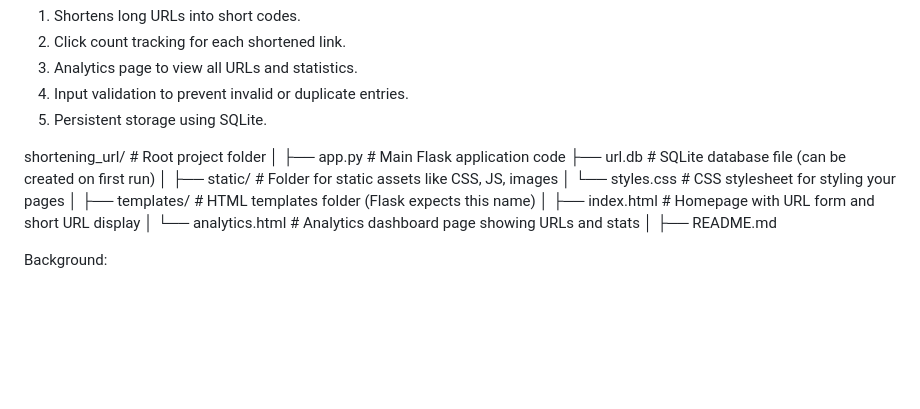
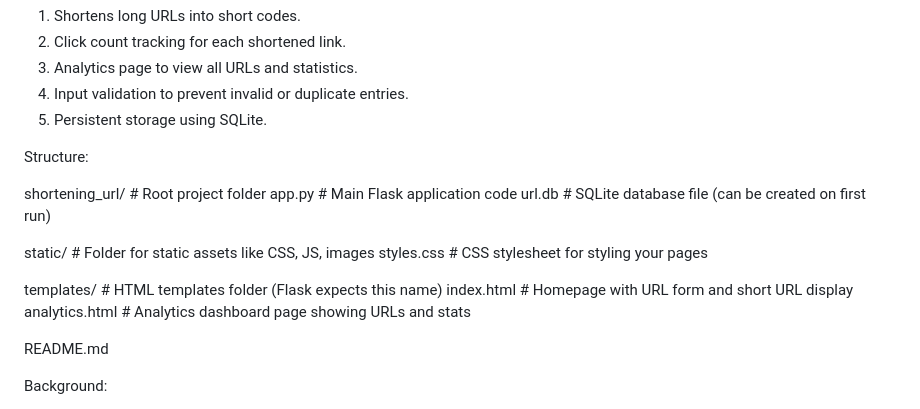
Before and after one commit to Patil1703/shortening_url, a Markdown page: README.md, the part around the change. GitHub-like rendering; blank space fills up the shorter version.

```diff
--- a/README.md
+++ b/README.md
@@ -7,19 +7,22 @@ Features:
 4.  Input validation to prevent invalid or duplicate entries.
 5.  Persistent storage using SQLite.
 
+
+Structure:
+
 shortening_url/                 # Root project folder
-│
-├── app.py                     # Main Flask application code
-├── url.db                     # SQLite database file (can be created on first run)
-│
-├── static/                    # Folder for static assets like CSS, JS, images
-│   └── styles.css             # CSS stylesheet for styling your pages
-│
-├── templates/                 # HTML templates folder (Flask expects this name)
-│   ├── index.html             # Homepage with URL form and short URL display
-│   └── analytics.html         # Analytics dashboard page showing URLs and stats
-│
-├── README.md
+  app.py                     # Main Flask application code
+  url.db                     # SQLite database file (can be created on first run)
+
+static/                    # Folder for static assets like CSS, JS, images
+  styles.css             # CSS stylesheet for styling your pages
+
+templates/                 # HTML templates folder (Flask expects this name)
+  index.html             # Homepage with URL form and short URL display
+  analytics.html         # Analytics dashboard page showing URLs and stats
+
+README.md
+
 
 Background:
 
```
